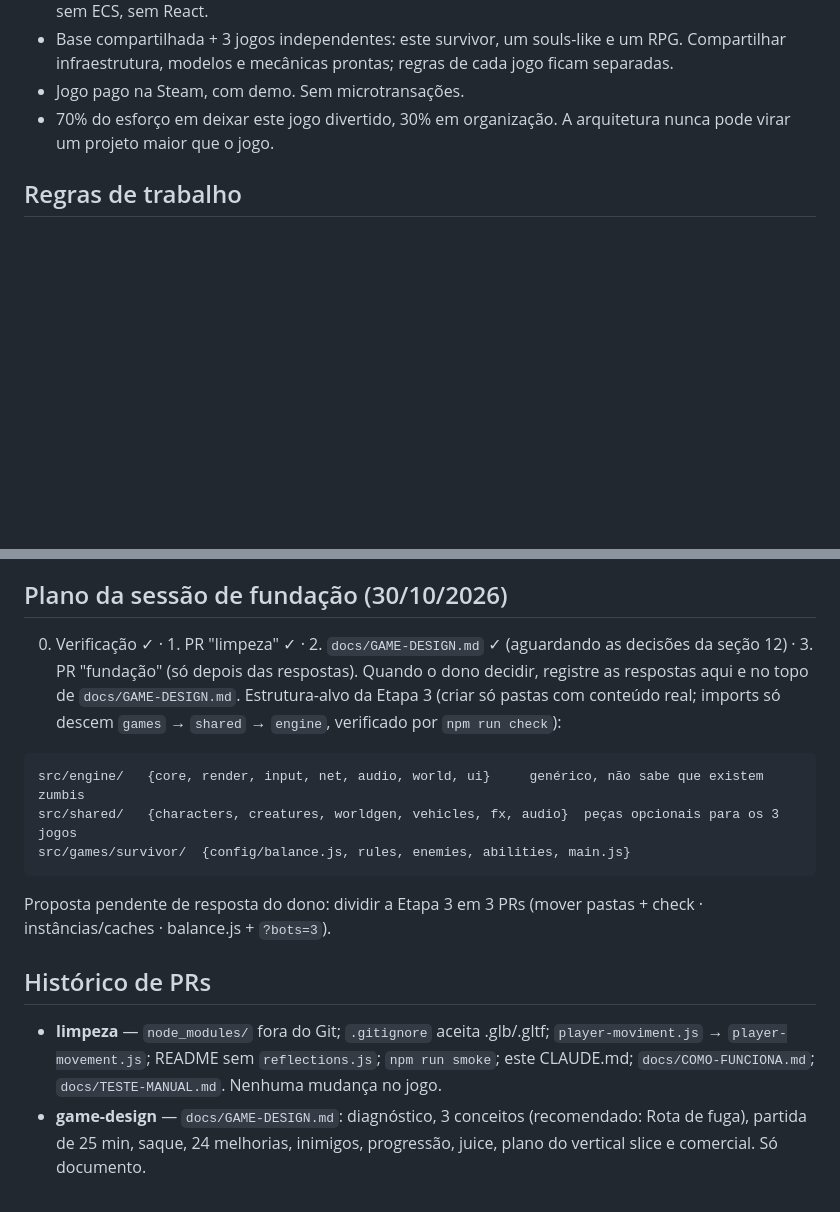
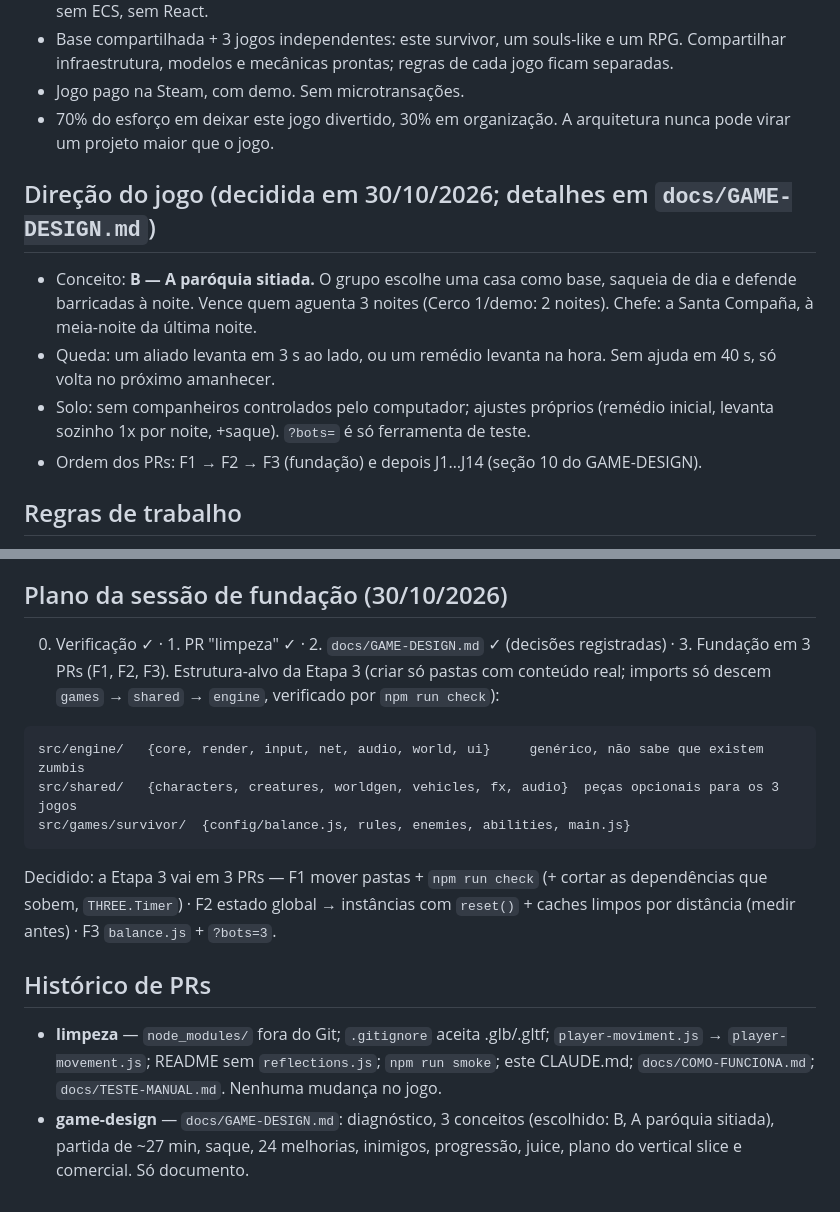
Before and after one commit to llr2ll/Game, a Markdown page: CLAUDE.md, 2 parts joined by grey strips. GitHub-like rendering; blank space fills up the shorter version.

````diff
--- a/CLAUDE.md
+++ b/CLAUDE.md
@@ -82,6 +82,14 @@ Teclado e celular usam exatamente o mesmo formato. Não mude sem pedir.
 - Jogo pago na Steam, com demo. Sem microtransações.
 - 70% do esforço em deixar este jogo divertido, 30% em organização. A arquitetura nunca pode virar um projeto maior que o jogo.
 
+## Direção do jogo (decidida em 30/10/2026; detalhes em `docs/GAME-DESIGN.md`)
+- Conceito: **B — A paróquia sitiada.** O grupo escolhe uma casa como base, saqueia de dia e defende barricadas à noite.
+  Vence quem aguenta 3 noites (Cerco 1/demo: 2 noites). Chefe: a Santa Compaña, à meia-noite da última noite.
+- Queda: um aliado levanta em 3 s ao lado, ou um remédio levanta na hora. Sem ajuda em 40 s, só volta no próximo amanhecer.
+- Solo: sem companheiros controlados pelo computador; ajustes próprios (remédio inicial, levanta sozinho 1x por noite, +saque).
+  `?bots=` é só ferramenta de teste.
+- Ordem dos PRs: F1 → F2 → F3 (fundação) e depois J1…J14 (seção 10 do GAME-DESIGN).
+
 ## Regras de trabalho
 - PRs pequenos. Nunca misture reorganização com mudança de jogabilidade no mesmo PR.
 - Preserve sempre: FPS, sistema de chunks, split screen, controle pelo celular, determinismo do mundo, estilo visual e o contrato de input.
@@ -125,18 +133,18 @@ Não implementar online com uma tela por jogador. Não mexer na câmera. Não mi
   Os móveis são fundidos numa malha só por casa: para saque, o gerador terá de devolver a posição de cada móvel.
 
 ## Plano da sessão de fundação (30/10/2026)
-0. Verificação ✓ · 1. PR "limpeza" ✓ · 2. `docs/GAME-DESIGN.md` ✓ (aguardando as decisões da seção 12) · 3. PR "fundação" (só depois das respostas).
-Quando o dono decidir, registre as respostas aqui e no topo de `docs/GAME-DESIGN.md`.
+0. Verificação ✓ · 1. PR "limpeza" ✓ · 2. `docs/GAME-DESIGN.md` ✓ (decisões registradas) · 3. Fundação em 3 PRs (F1, F2, F3).
 Estrutura-alvo da Etapa 3 (criar só pastas com conteúdo real; imports só descem `games` → `shared` → `engine`, verificado por `npm run check`):
 ```
 src/engine/   {core, render, input, net, audio, world, ui}     genérico, não sabe que existem zumbis
 src/shared/   {characters, creatures, worldgen, vehicles, fx, audio}  peças opcionais para os 3 jogos
 src/games/survivor/  {config/balance.js, rules, enemies, abilities, main.js}
 ```
-Proposta pendente de resposta do dono: dividir a Etapa 3 em 3 PRs (mover pastas + check · instâncias/caches · balance.js + `?bots=3`).
+Decidido: a Etapa 3 vai em 3 PRs — F1 mover pastas + `npm run check` (+ cortar as dependências que sobem, `THREE.Timer`) ·
+F2 estado global → instâncias com `reset()` + caches limpos por distância (medir antes) · F3 `balance.js` + `?bots=3`.
 
 ## Histórico de PRs
 - **limpeza** — `node_modules/` fora do Git; `.gitignore` aceita .glb/.gltf; `player-moviment.js` → `player-movement.js`; README sem `reflections.js`;
   `npm run smoke`; este CLAUDE.md; `docs/COMO-FUNCIONA.md`; `docs/TESTE-MANUAL.md`. Nenhuma mudança no jogo.
-- **game-design** — `docs/GAME-DESIGN.md`: diagnóstico, 3 conceitos (recomendado: Rota de fuga), partida de 25 min, saque, 24 melhorias,
-  inimigos, progressão, juice, plano do vertical slice e comercial. Só documento.
+- **game-design** — `docs/GAME-DESIGN.md`: diagnóstico, 3 conceitos (escolhido: B, A paróquia sitiada), partida de ~27 min,
+  saque, 24 melhorias, inimigos, progressão, juice, plano do vertical slice e comercial. Só documento.
````
Also changed, not shown: docs/GAME-DESIGN.md (+161 -178 lines).
